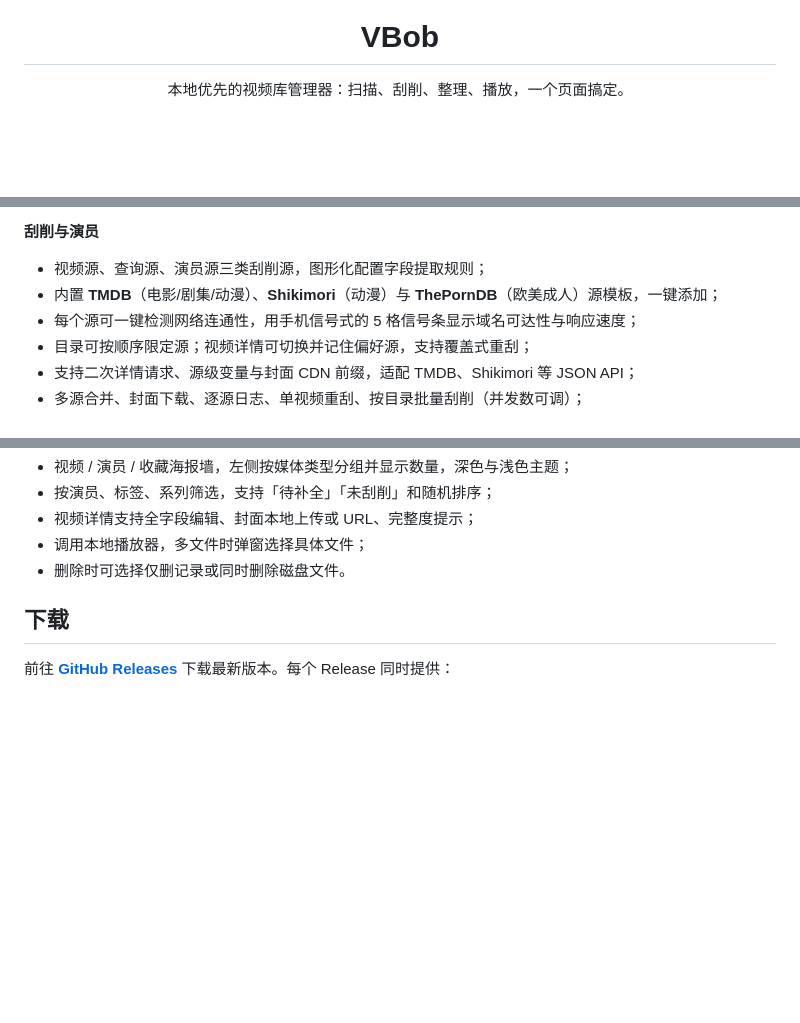
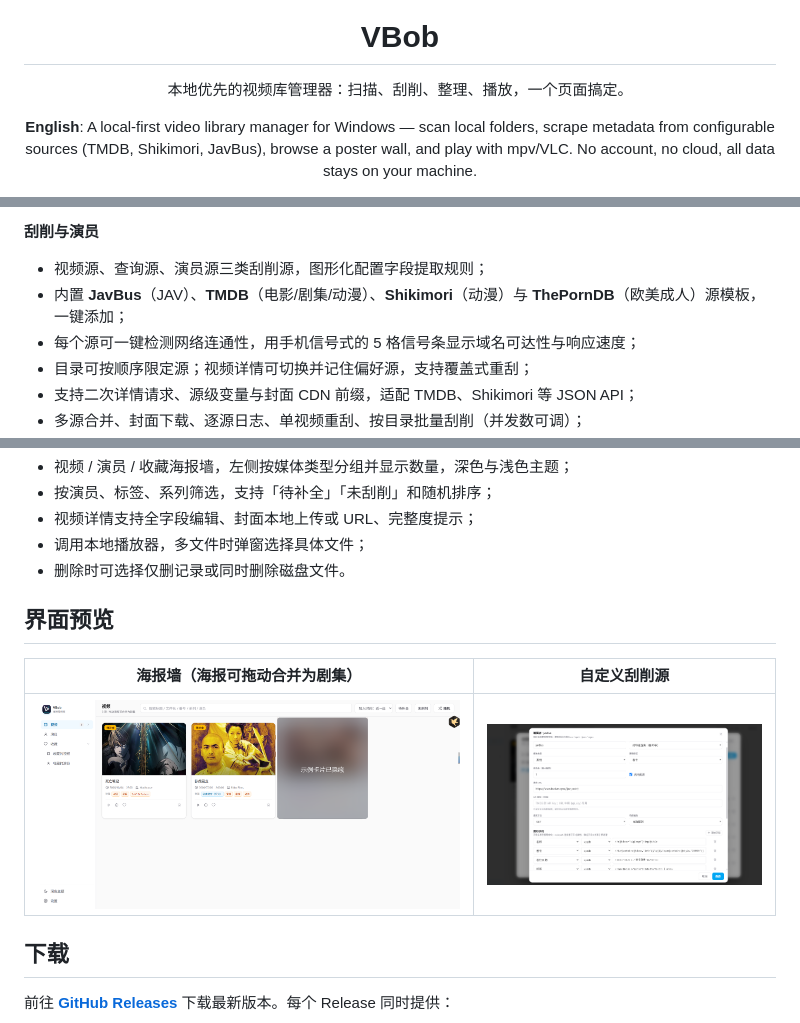
Before and after one commit to WengGui/VBob, a Markdown page: README.md, 3 parts joined by grey strips. GitHub-like rendering; pictures changed too: doc/主页示例.png (added), doc/自定义刮削源.png (added); blank space fills up the shorter version.

Commit message:
完善 README 展示：英文简介、界面预览与社交预览图
- 标题区增加英文摘要，覆盖视频库管理/元数据刮削等搜索关键词
- 新增 Latest release 徽章与「界面预览」截图区
- 简介补充支持的媒体分类与元数据来源
- 新增 1280x640 社交预览图，原始截图（含成人内容）加入 .gitignore

Co-Authored-By: Claude Code <noreply@anthropic.com>

```diff
--- a/README.md
+++ b/README.md
@@ -9,6 +9,12 @@
 </p>
 
 <p align="center">
+  <b>English</b>: A local-first video library manager for Windows — scan local folders,
+  scrape metadata from configurable sources (TMDB, Shikimori, JavBus), browse a poster wall,
+  and play with mpv/VLC. No account, no cloud, all data stays on your machine.
+</p>
+
+<p align="center">
   <img alt="Python" src="https://img.shields.io/badge/Python-3.12%2B-3776AB?logo=python&logoColor=white">
   <img alt="React" src="https://img.shields.io/badge/React-19-61DAFB?logo=react&logoColor=white">
   <img alt="Platform" src="https://img.shields.io/badge/Windows-x64-0078D4?logo=windows&logoColor=white">
@@ -42,7 +51,7 @@ VBob 是一个**完全本地运行**的视频库管理工具。它扫描你指
 **刮削与演员**
 
 - 视频源、查询源、演员源三类刮削源，图形化配置字段提取规则；
-- 内置 **TMDB**（电影/剧集/动漫）、**Shikimori**（动漫）与 **ThePornDB**（欧美成人）源模板，一键添加；
+- 内置 **JavBus**（JAV）、**TMDB**（电影/剧集/动漫）、**Shikimori**（动漫）与 **ThePornDB**（欧美成人）源模板，一键添加；
 - 每个源可一键检测网络连通性，用手机信号式的 5 格信号条显示域名可达性与响应速度；
 - 目录可按顺序限定源；视频详情可切换并记住偏好源，支持覆盖式重刮；
 - 支持二次详情请求、源级变量与封面 CDN 前缀，适配 TMDB、Shikimori 等 JSON API；
@@ -59,6 +68,12 @@ VBob 是一个**完全本地运行**的视频库管理工具。它扫描你指
 - 视频详情支持全字段编辑、封面本地上传或 URL、完整度提示；
 - 调用本地播放器，多文件时弹窗选择具体文件；
 - 删除时可选择仅删记录或同时删除磁盘文件。
+
+## 界面预览
+
+| 海报墙（海报可拖动合并为剧集） | 自定义刮削源 |
+| :---: | :---: |
+| <img src="doc/主页示例.png" alt="VBob 海报墙" width="760"> | <img src="doc/自定义刮削源.png" alt="VBob 刮削源配置" width="500"> |
 
 ## 下载
 
```
Also changed, not shown: other parts of README.md (+3 -0 lines), doc/social-preview.png (added), 1 other file.
